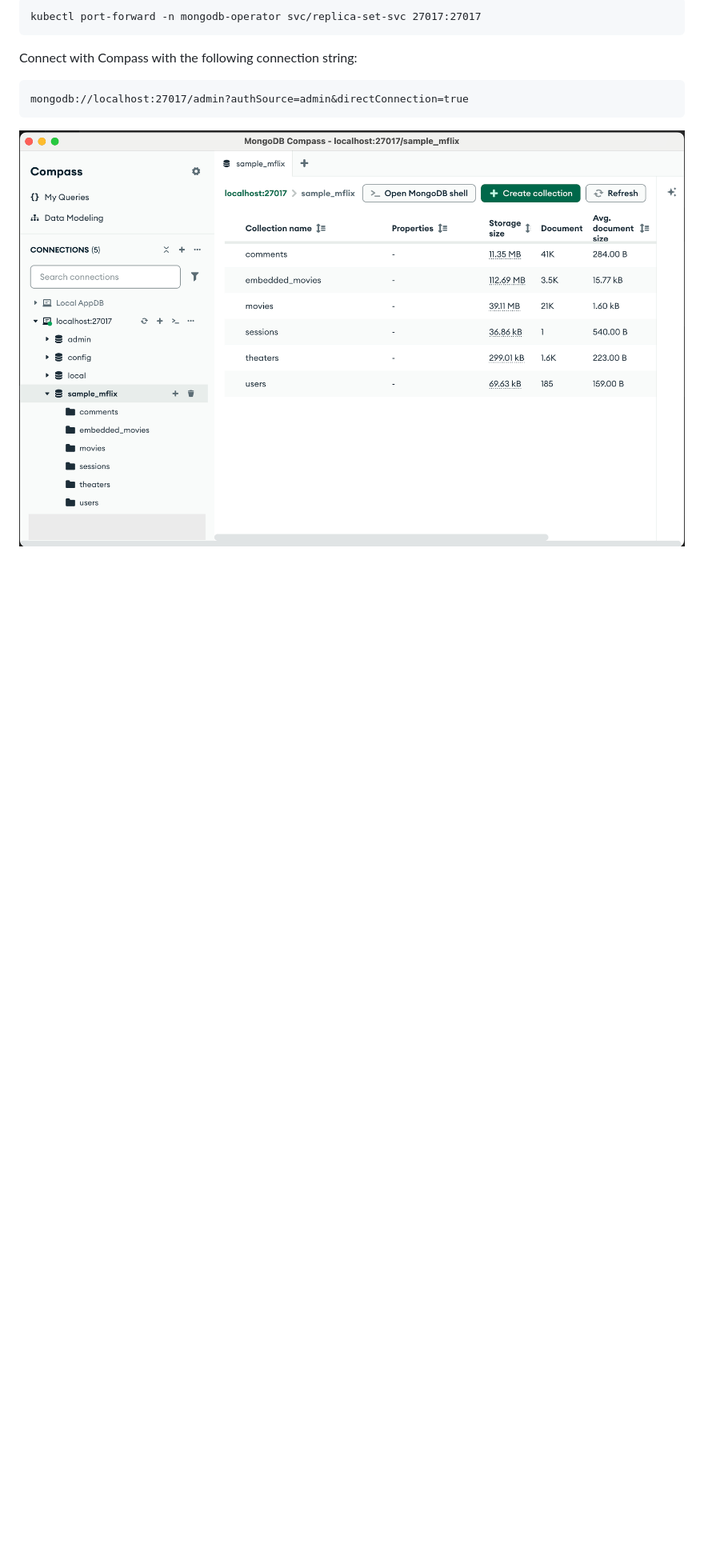
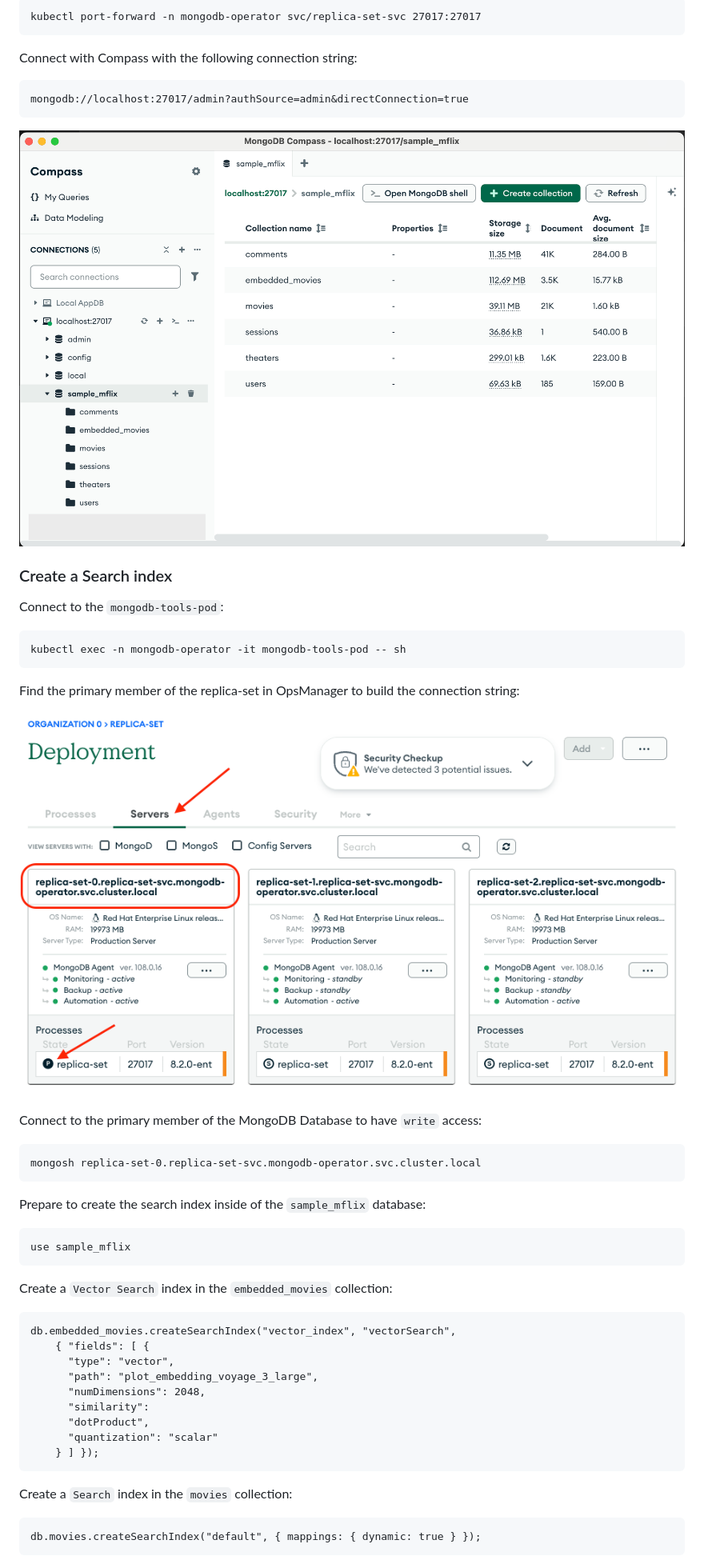
Before and after one commit to vinilage/mck-om, a Markdown page: search/README.md, the part around the change. Shown at 80% size. Drawn GitHub-style; pictures changed too: images/om-finding-primary.png (added); blank space fills up the shorter version.

Commit message:
Add more Search steps

````diff
--- a/search/README.md
+++ b/search/README.md
@@ -50,3 +50,42 @@ mongodb://localhost:27017/admin?authSource=admin&directConnection=true
 ```
 
 ![Alt text](/images/Compass-sample-data.png)
+
+### Create a Search index
+
+Connect to the `mongodb-tools-pod`:
+```
+kubectl exec -n mongodb-operator -it mongodb-tools-pod -- sh
+```
+
+Find the primary member of the replica-set in OpsManager to build the connection string:
+
+![Alt text](/images/om-finding-primary.png)
+
+Connect to the primary member of the MongoDB Database to have `write` access:
+```
+mongosh replica-set-0.replica-set-svc.mongodb-operator.svc.cluster.local
+```
+
+Prepare to create the search index inside of the `sample_mflix` database:
+```
+use sample_mflix
+```
+
+Create a `Vector Search` index in the `embedded_movies` collection:
+```
+db.embedded_movies.createSearchIndex("vector_index", "vectorSearch",
+    { "fields": [ {
+      "type": "vector",
+      "path": "plot_embedding_voyage_3_large",
+      "numDimensions": 2048,
+      "similarity":
+      "dotProduct",
+      "quantization": "scalar"
+    } ] });
+```
+
+Create a `Search` index in the `movies` collection:
+```
+db.movies.createSearchIndex("default", { mappings: { dynamic: true } });
+```
````
